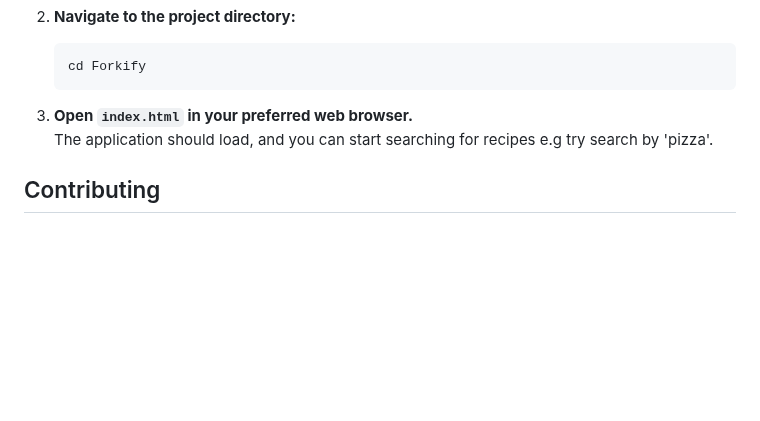
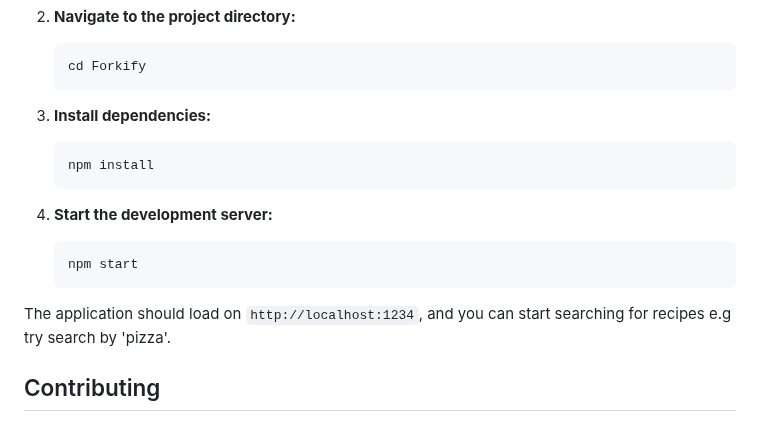
Before and after one commit to eslamalawy/Forkify, a Markdown page: README.md, the part around the change. GitHub-like rendering; blank space fills up the shorter version.

````diff
--- a/README.md
+++ b/README.md
@@ -81,8 +81,17 @@ To run the project locally:
    cd Forkify
    ```
 
-3. **Open `index.html` in your preferred web browser.**
-The application should load, and you can start searching for recipes e.g try search by 'pizza'.
+3. **Install dependencies:**
+   ```bash
+   npm install
+   ```
+
+4. **Start the development server:**
+   ```bash
+   npm start
+   ```
+
+The application should load on ```http://localhost:1234```, and you can start searching for recipes e.g try search by 'pizza'.
 
 ## Contributing
 
````
